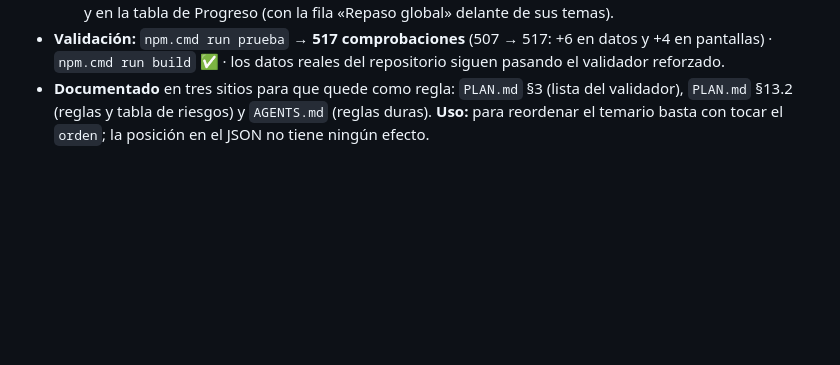
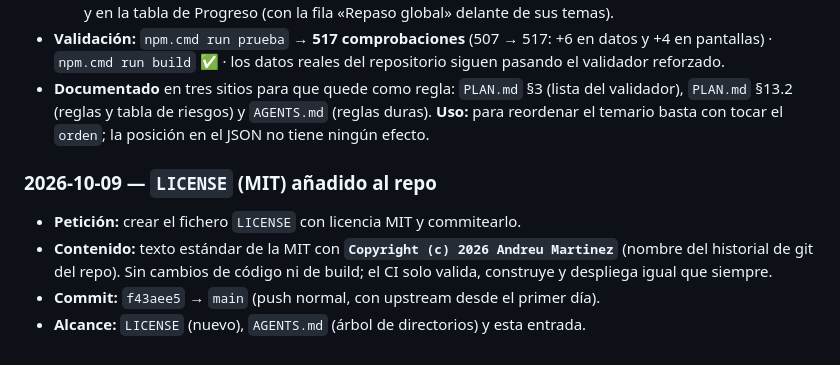
Before and after one commit to andreu-marbor/quiz-historia, a Markdown page: MEMORY.md, the part around the change. Drawn GitHub-style; blank space fills up the shorter version.

Commit message:
Documentar la licencia MIT en AGENTS.md y MEMORY.md

```diff
--- a/MEMORY.md
+++ b/MEMORY.md
@@ -555,3 +555,10 @@ Registro de **cambios relevantes**, **problemas encontrados y sus soluciones** y
   2. **Sin contrato de pantalla:** había pruebas de la lógica pura (`pruebas/logica.ts`), pero **ninguna comprobaba que la app lo mostrara así**: si alguien hubiera escrito `curso.asignaturas[0].temas` dentro de un `pintar`, el suite entero seguía en verde. Ahora `pruebas/pantallas.ts` monta un catálogo **desordenado a posta en el archivo** y exige el orden del campo en Inicio (cursos, asignaturas y temas) y en la tabla de Progreso (con la fila «Repaso global» delante de sus temas).
 - **Validación:** `npm.cmd run prueba` → **517 comprobaciones** (507 → 517: +6 en datos y +4 en pantallas) · `npm.cmd run build` ✅ · los datos reales del repositorio siguen pasando el validador reforzado.
 - **Documentado** en tres sitios para que quede como regla: `PLAN.md` §3 (lista del validador), `PLAN.md` §13.2 (reglas y tabla de riesgos) y `AGENTS.md` (reglas duras). **Uso:** para reordenar el temario basta con tocar el `orden`; la posición en el JSON no tiene ningún efecto.
+
+### 2026-10-09 — `LICENSE` (MIT) añadido al repo
+
+- **Petición:** crear el fichero `LICENSE` con licencia MIT y commitearlo.
+- **Contenido:** texto estándar de la MIT con **`Copyright (c) 2026 Andreu Martinez`** (nombre del historial de git del repo). Sin cambios de código ni de build; el CI solo valida, construye y despliega igual que siempre.
+- **Commit:** `f43aee5` → `main` (push normal, con upstream desde el primer día).
+- **Alcance:** `LICENSE` (nuevo), `AGENTS.md` (árbol de directorios) y esta entrada.
```
Also changed, not shown: AGENTS.md (+1 -0 lines).
